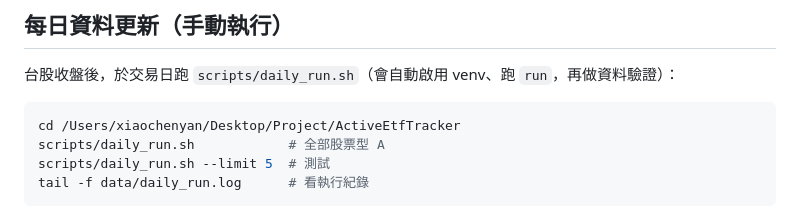
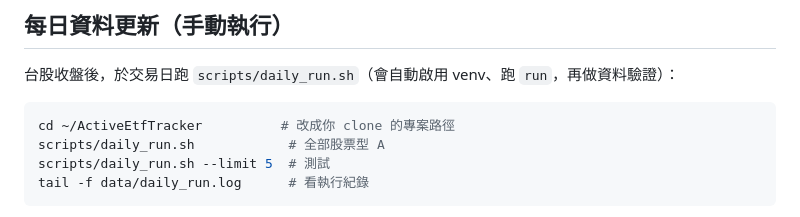
Before and after one commit to would2000/ActiveEtfTracker, a Markdown page: README.md, the part around the change. Rendered like a GitHub page.

````diff
--- a/README.md
+++ b/README.md
@@ -70,7 +70,7 @@ python -m active_etf_tracker.cli dashboard
 ## 每日資料更新（手動執行）
 台股收盤後，於交易日跑 `scripts/daily_run.sh`（會自動啟用 venv、跑 `run`，再做資料驗證）：
 ```bash
-cd /Users/xiaochenyan/Desktop/Project/ActiveEtfTracker
+cd ~/ActiveEtfTracker          # 改成你 clone 的專案路徑
 scripts/daily_run.sh            # 全部股票型 A
 scripts/daily_run.sh --limit 5  # 測試
 tail -f data/daily_run.log      # 看執行紀錄
````
Also changed, not shown: SETUP.md (+1 -1 lines).
